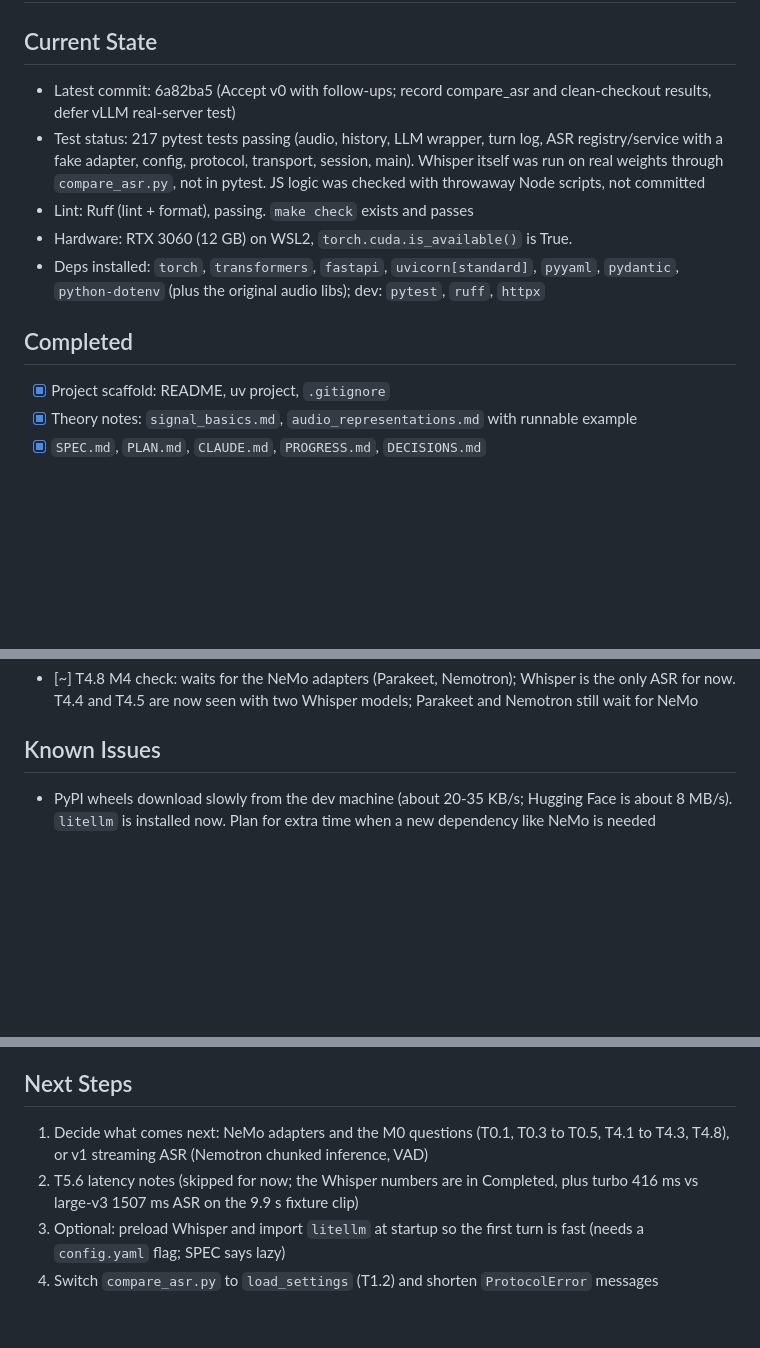
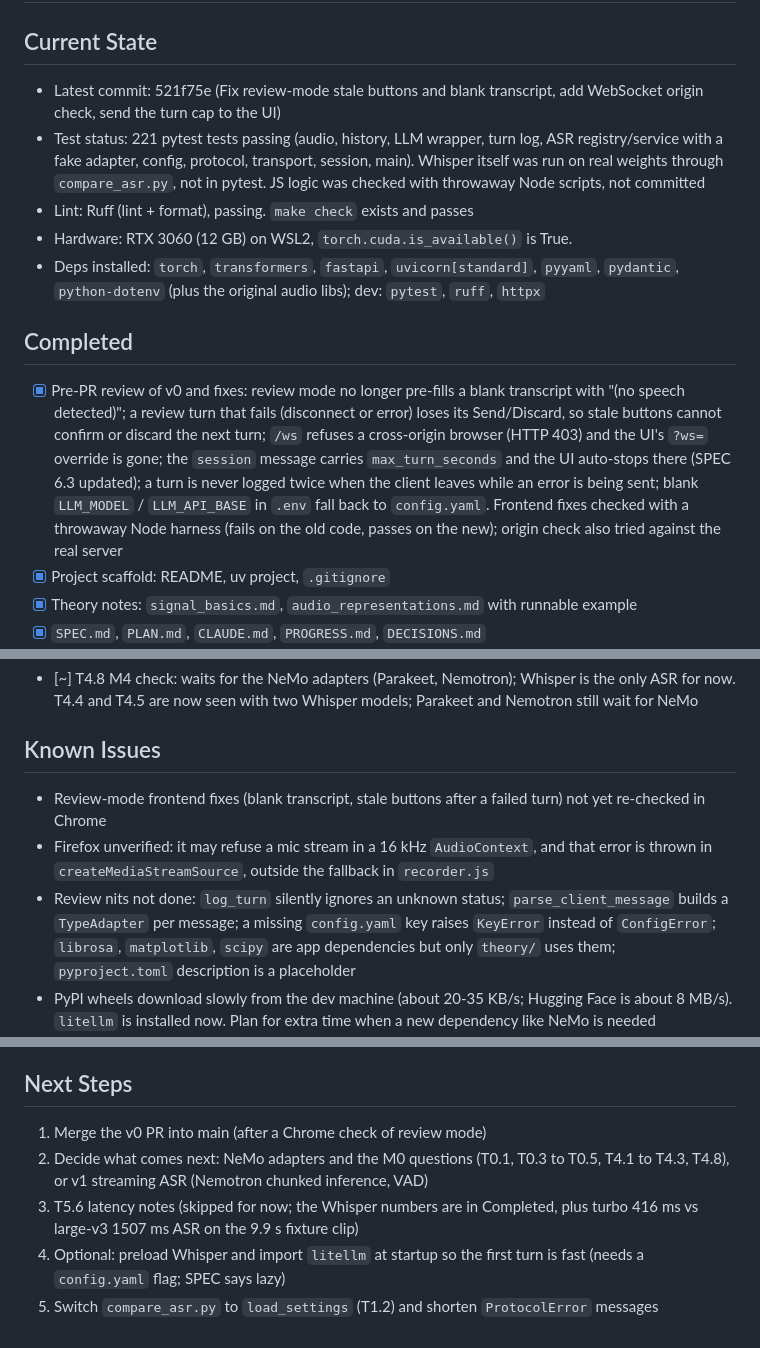
Before and after one commit to hungmanh21/Astra, a Markdown page: PROGRESS.md, 3 parts joined by grey strips. Drawn GitHub-style; blank space fills up the shorter version.

Commit message:
Update PROGRESS.md after the pre-PR review fixes
Co-Authored-By: Claude Opus 5.5 <noreply@anthropic.com>

```diff
--- a/PROGRESS.md
+++ b/PROGRESS.md
@@ -1,13 +1,14 @@
 # Project Progress
 
 ## Current State
-- Latest commit: 6a82ba5 (Accept v0 with follow-ups; record compare_asr and clean-checkout results, defer vLLM real-server test)
-- Test status: 217 pytest tests passing (audio, history, LLM wrapper, turn log, ASR registry/service with a fake adapter, config, protocol, transport, session, main). Whisper itself was run on real weights through `compare_asr.py`, not in pytest. JS logic was checked with throwaway Node scripts, not committed
+- Latest commit: 521f75e (Fix review-mode stale buttons and blank transcript, add WebSocket origin check, send the turn cap to the UI)
+- Test status: 221 pytest tests passing (audio, history, LLM wrapper, turn log, ASR registry/service with a fake adapter, config, protocol, transport, session, main). Whisper itself was run on real weights through `compare_asr.py`, not in pytest. JS logic was checked with throwaway Node scripts, not committed
 - Lint: Ruff (lint + format), passing. `make check` exists and passes
 - Hardware: RTX 3060 (12 GB) on WSL2, `torch.cuda.is_available()` is True.
 - Deps installed: `torch`, `transformers`, `fastapi`, `uvicorn[standard]`, `pyyaml`, `pydantic`, `python-dotenv` (plus the original audio libs); dev: `pytest`, `ruff`, `httpx`
 
 ## Completed
+- [x] Pre-PR review of v0 and fixes: review mode no longer pre-fills a blank transcript with "(no speech detected)"; a review turn that fails (disconnect or error) loses its Send/Discard, so stale buttons cannot confirm or discard the next turn; `/ws` refuses a cross-origin browser (HTTP 403) and the UI's `?ws=` override is gone; the `session` message carries `max_turn_seconds` and the UI auto-stops there (SPEC 6.3 updated); a turn is never logged twice when the client leaves while an error is being sent; blank `LLM_MODEL` / `LLM_API_BASE` in `.env` fall back to `config.yaml`. Frontend fixes checked with a throwaway Node harness (fails on the old code, passes on the new); origin check also tried against the real server
 - [x] Project scaffold: README, uv project, `.gitignore`
 - [x] Theory notes: `signal_basics.md`, `audio_representations.md` with runnable example
 - [x] `SPEC.md`, `PLAN.md`, `CLAUDE.md`, `PROGRESS.md`, `DECISIONS.md`
@@ -33,6 +34,9 @@
 - [~] T4.8 M4 check: waits for the NeMo adapters (Parakeet, Nemotron); Whisper is the only ASR for now. T4.4 and T4.5 are now seen with two Whisper models; Parakeet and Nemotron still wait for NeMo
 
 ## Known Issues
+- Review-mode frontend fixes (blank transcript, stale buttons after a failed turn) not yet re-checked in Chrome
+- Firefox unverified: it may refuse a mic stream in a 16 kHz `AudioContext`, and that error is thrown in `createMediaStreamSource`, outside the fallback in `recorder.js`
+- Review nits not done: `log_turn` silently ignores an unknown status; `parse_client_message` builds a `TypeAdapter` per message; a missing `config.yaml` key raises `KeyError` instead of `ConfigError`; `librosa`, `matplotlib`, `scipy` are app dependencies but only `theory/` uses them; `pyproject.toml` description is a placeholder
 - PyPI wheels download slowly from the dev machine (about 20-35 KB/s; Hugging Face is about 8 MB/s). `litellm` is installed now. Plan for extra time when a new dependency like NeMo is needed
 - `.venv` lives on `/mnt/d` (9p mount, about 65x slower for small files). Setting `UV_PROJECT_ENVIRONMENT=$HOME/.venvs/astra` would fix that; not done yet (tried, reverted while bandwidth is bad)
 - `transformers` prints two warnings on Whisper load (a deprecated `generation_config` plus `begin_suppress_tokens` mix, and `clean_up_tokenization_spaces` for BPE). They come from the library defaults, not our kwargs; the output is correct. Revisit only if they get noisy
@@ -45,7 +49,8 @@
 - Whisper may emit text such as "Thank you." on silence or noise; not handled in v0, note what you see in M2
 
 ## Next Steps
-1. Decide what comes next: NeMo adapters and the M0 questions (T0.1, T0.3 to T0.5, T4.1 to T4.3, T4.8), or v1 streaming ASR (Nemotron chunked inference, VAD)
-2. T5.6 latency notes (skipped for now; the Whisper numbers are in Completed, plus turbo 416 ms vs large-v3 1507 ms ASR on the 9.9 s fixture clip)
-3. Optional: preload Whisper and import `litellm` at startup so the first turn is fast (needs a `config.yaml` flag; SPEC says lazy)
-4. Switch `compare_asr.py` to `load_settings` (T1.2) and shorten `ProtocolError` messages
+1. Merge the v0 PR into main (after a Chrome check of review mode)
+2. Decide what comes next: NeMo adapters and the M0 questions (T0.1, T0.3 to T0.5, T4.1 to T4.3, T4.8), or v1 streaming ASR (Nemotron chunked inference, VAD)
+3. T5.6 latency notes (skipped for now; the Whisper numbers are in Completed, plus turbo 416 ms vs large-v3 1507 ms ASR on the 9.9 s fixture clip)
+4. Optional: preload Whisper and import `litellm` at startup so the first turn is fast (needs a `config.yaml` flag; SPEC says lazy)
+5. Switch `compare_asr.py` to `load_settings` (T1.2) and shorten `ProtocolError` messages
```
